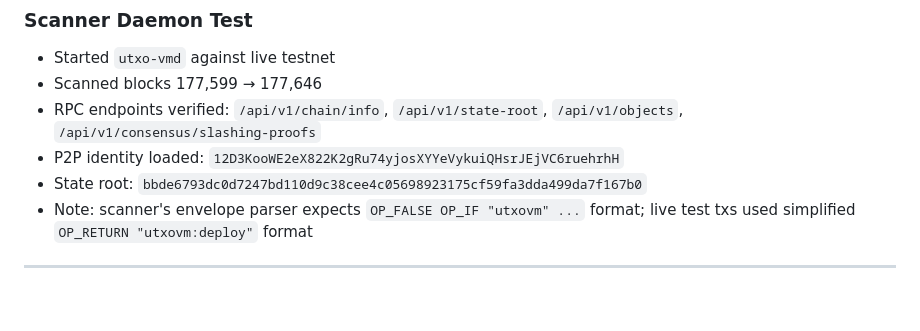
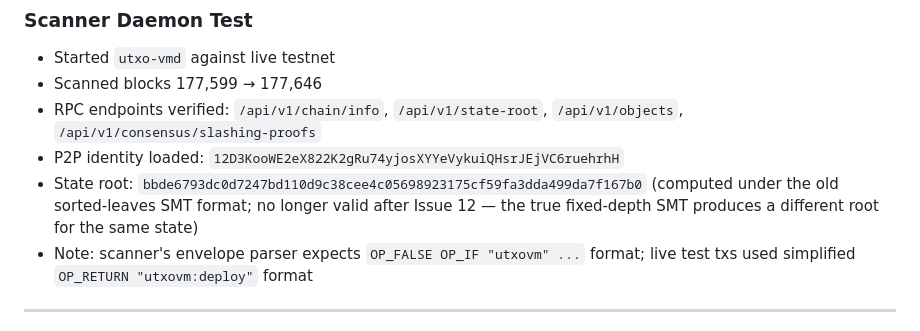
Before and after one commit to dedooxyz/utxo-vm, a Markdown page: docs/TESTING.md, the part around the change. Drawn GitHub-style; blank space fills up the shorter version.

Commit message:
docs: annotate stale state root in TESTING.md (Issue 12 cutover)
The live testnet state root recorded in the Scanner Daemon Test section
was computed under the old sorted-leaves SMT format. Issue 12 replaced
this with a true fixed-depth 256-bit sparse Merkle tree, which produces
a different root for the same state. Annotate the old value so it is
not mistaken for a valid current root.

```diff
--- a/docs/TESTING.md
+++ b/docs/TESTING.md
@@ -224,7 +224,7 @@ All txs verifiable at: `https://jkc-testnet-api.s3na.xyz/tx/<txid>`
 - Scanned blocks 177,599 → 177,646
 - RPC endpoints verified: `/api/v1/chain/info`, `/api/v1/state-root`, `/api/v1/objects`, `/api/v1/consensus/slashing-proofs`
 - P2P identity loaded: `12D3KooWE2eX822K2gRu74yjosXYYeVykuiQHsrJEjVC6ruehrhH`
-- State root: `bbde6793dc0d7247bd110d9c38cee4c05698923175cf59fa3dda499da7f167b0`
+- State root: `bbde6793dc0d7247bd110d9c38cee4c05698923175cf59fa3dda499da7f167b0` (computed under the old sorted-leaves SMT format; no longer valid after Issue 12 — the true fixed-depth SMT produces a different root for the same state)
 - Note: scanner's envelope parser expects `OP_FALSE OP_IF "utxovm" ...` format; live test txs used simplified `OP_RETURN "utxovm:deploy"` format
 
 ---
```
